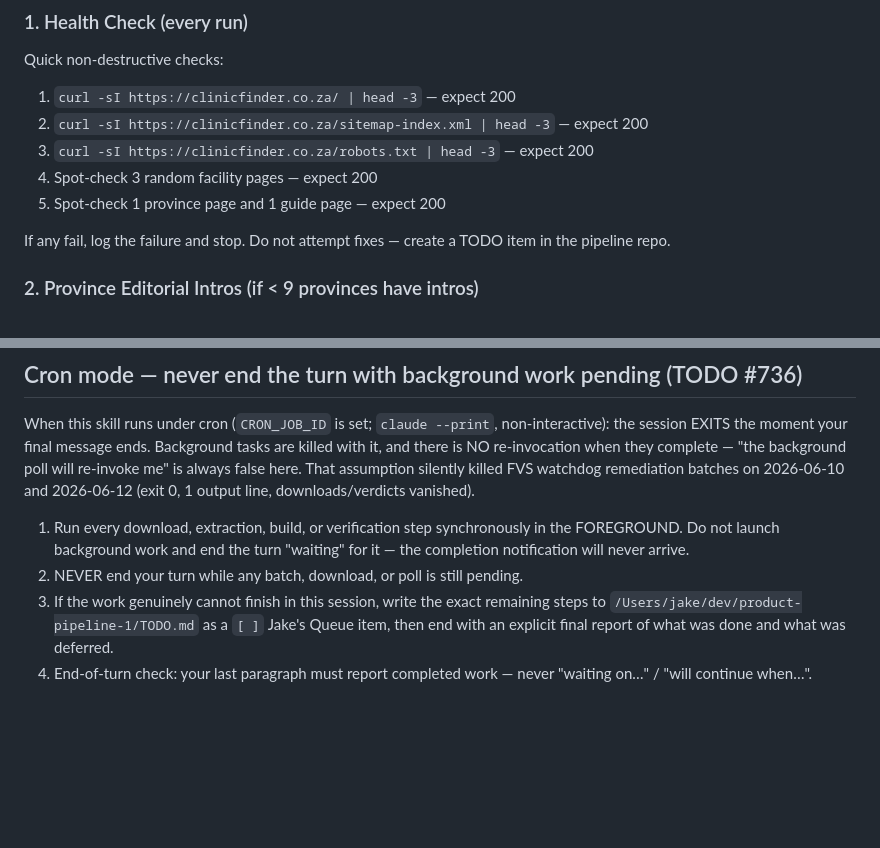
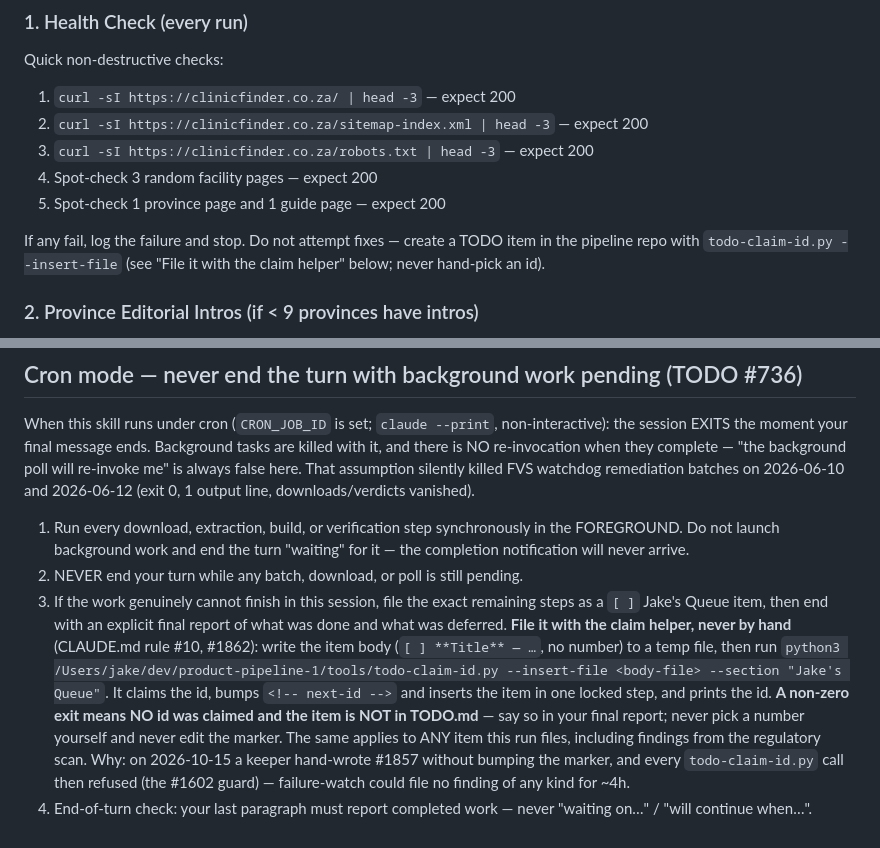
Before and after one commit to jakeatthekeyboard/sa-clinic-finder, a Markdown page: .claude/skills/site-keeper.md, 2 parts joined by grey strips. GitHub-like rendering; blank space fills up the shorter version.

Commit message:
site-keeper: file TODO items via todo-claim-id.py, never a hand-picked id (#1862)
Why: on 2026-10-15 a keeper hand-wrote #1857 into the pipeline TODO.md
without bumping <!-- next-id -->. The marker stayed behind the corpus, so
every todo-claim-id.py call refused (the #1602 guard) and failure-watch could
file no finding of any kind for ~4h, until grind-todo repaired the marker.
The skill told keepers only to "write ... to TODO.md", which invites a
hand-claim (CLAUDE.md rule #10 forbids it).

Files: .claude/skills/site-keeper.md (deferred-work step 3; CF also its
pre-flight "create a TODO item" line).

What: step 3 now says to write the body to a temp file and run
  python3 /Users/jake/dev/product-pipeline-1/tools/todo-claim-id.py
    --insert-file <body-file> --section "Jake's Queue"
states that a non-zero exit means no id was claimed (report it, never pick a
number or edit the marker), and that this covers regulatory-scan findings too.

Scope: keeper skill text only; no site output changes.
Revert: git revert this commit.

Co-Authored-By: Claude Opus 5.5 (1M context) <noreply@anthropic.com>

```diff
--- a/.claude/skills/site-keeper.md
+++ b/.claude/skills/site-keeper.md
@@ -35,7 +35,7 @@ Quick non-destructive checks:
 4. Spot-check 3 random facility pages — expect 200
 5. Spot-check 1 province page and 1 guide page — expect 200
 
-If any fail, log the failure and stop. Do not attempt fixes — create a TODO item in the pipeline repo.
+If any fail, log the failure and stop. Do not attempt fixes — create a TODO item in the pipeline repo with `todo-claim-id.py --insert-file` (see "File it with the claim helper" below; never hand-pick an id).
 
 ### 2. Province Editorial Intros (if < 9 provinces have intros)
 
@@ -336,5 +336,5 @@ When this skill runs under cron (`CRON_JOB_ID` is set; `claude --print`, non-int
 
 1. Run every download, extraction, build, or verification step synchronously in the FOREGROUND. Do not launch background work and end the turn "waiting" for it — the completion notification will never arrive.
 2. NEVER end your turn while any batch, download, or poll is still pending.
-3. If the work genuinely cannot finish in this session, write the exact remaining steps to `/Users/jake/dev/product-pipeline-1/TODO.md` as a `[ ]` Jake's Queue item, then end with an explicit final report of what was done and what was deferred.
+3. If the work genuinely cannot finish in this session, file the exact remaining steps as a `[ ]` Jake's Queue item, then end with an explicit final report of what was done and what was deferred. **File it with the claim helper, never by hand** (CLAUDE.md rule #10, #1862): write the item body (`[ ] **Title** — …`, no number) to a temp file, then run `python3 /Users/jake/dev/product-pipeline-1/tools/todo-claim-id.py --insert-file <body-file> --section "Jake's Queue"`. It claims the id, bumps `<!-- next-id -->` and inserts the item in one locked step, and prints the id. **A non-zero exit means NO id was claimed and the item is NOT in TODO.md** — say so in your final report; never pick a number yourself and never edit the marker. The same applies to ANY item this run files, including findings from the regulatory scan. Why: on 2026-10-15 a keeper hand-wrote #1857 without bumping the marker, and every `todo-claim-id.py` call then refused (the #1602 guard) — failure-watch could file no finding of any kind for ~4h.
 4. End-of-turn check: your last paragraph must report completed work — never "waiting on…" / "will continue when…".
```
